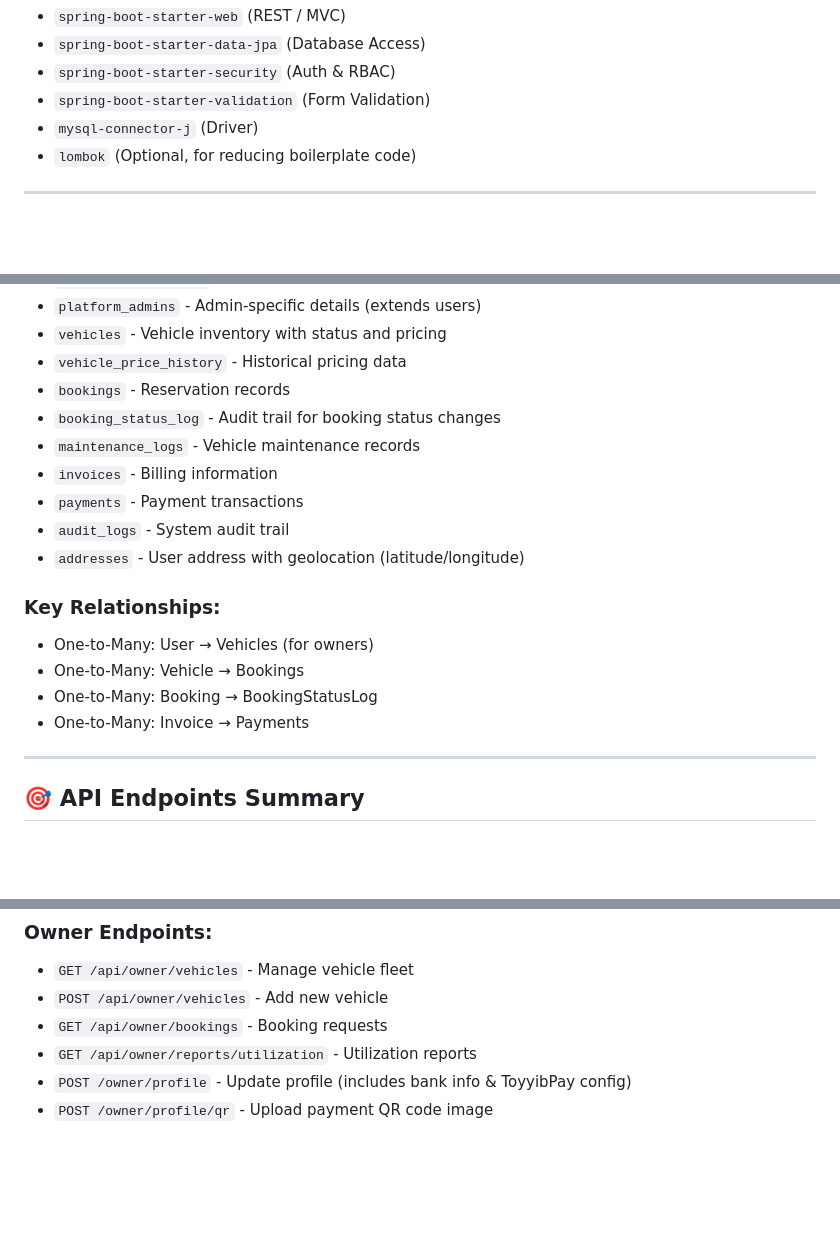
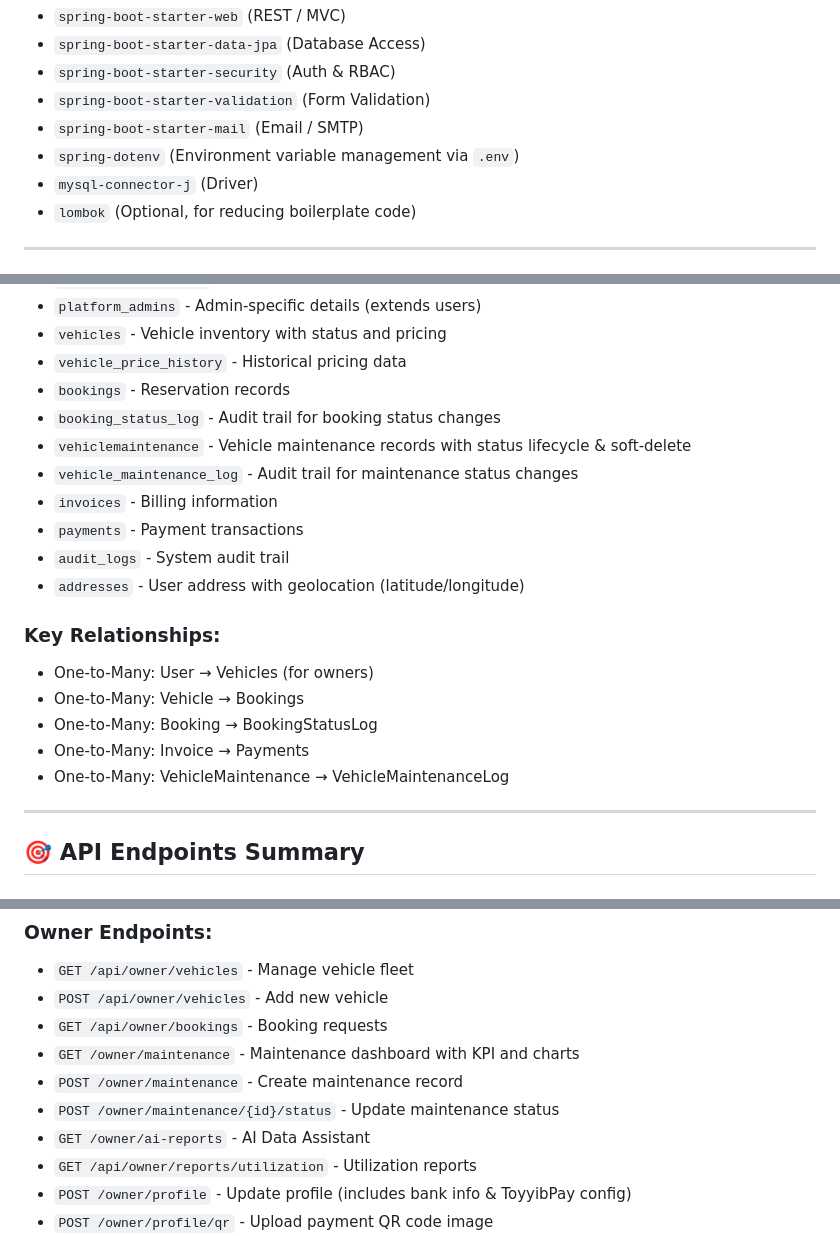
Before and after one commit to NaimNajmios/FleetShare, a Markdown page: fleetshare/README.md, 3 parts joined by grey strips. Rendered like a GitHub page; blank space fills up the shorter version.

```diff
--- a/fleetshare/README.md
+++ b/fleetshare/README.md
@@ -265,6 +276,8 @@ These elements are planned for upcoming modules to enhance functionality and rob
 * `spring-boot-starter-data-jpa` (Database Access)
 * `spring-boot-starter-security` (Auth & RBAC)
 * `spring-boot-starter-validation` (Form Validation)
+* `spring-boot-starter-mail` (Email / SMTP)
+* `spring-dotenv` (Environment variable management via `.env`)
 * `mysql-connector-j` (Driver)
 * `lombok` (Optional, for reducing boilerplate code)
 
@@ -423,7 +443,8 @@ src/test/java/
 - `vehicle_price_history` - Historical pricing data
 - `bookings` - Reservation records
 - `booking_status_log` - Audit trail for booking status changes
-- `maintenance_logs` - Vehicle maintenance records
+- `vehiclemaintenance` - Vehicle maintenance records with status lifecycle & soft-delete
+- `vehicle_maintenance_log` - Audit trail for maintenance status changes
 - `invoices` - Billing information
 - `payments` - Payment transactions
 - `audit_logs` - System audit trail
@@ -434,6 +455,7 @@ src/test/java/
 - One-to-Many: Vehicle → Bookings
 - One-to-Many: Booking → BookingStatusLog
 - One-to-Many: Invoice → Payments
+- One-to-Many: VehicleMaintenance → VehicleMaintenanceLog
 
 -----
 
@@ -453,6 +475,10 @@ src/test/java/
 - `GET /api/owner/vehicles` - Manage vehicle fleet
 - `POST /api/owner/vehicles` - Add new vehicle
 - `GET /api/owner/bookings` - Booking requests
+- `GET /owner/maintenance` - Maintenance dashboard with KPI and charts
+- `POST /owner/maintenance` - Create maintenance record
+- `POST /owner/maintenance/{id}/status` - Update maintenance status
+- `GET /owner/ai-reports` - AI Data Assistant
 - `GET /api/owner/reports/utilization` - Utilization reports
 - `POST /owner/profile` - Update profile (includes bank info & ToyyibPay config)
 - `POST /owner/profile/qr` - Upload payment QR code image
```
Also changed, not shown: other parts of fleetshare/README.md (+31 -13 lines).
